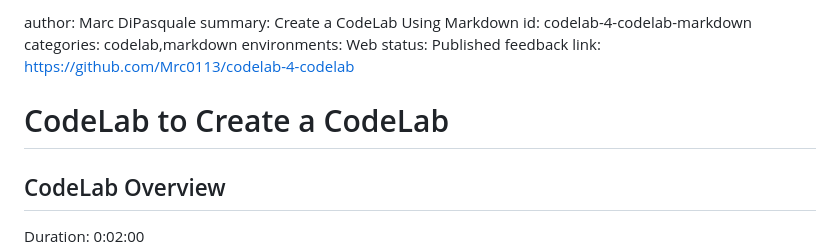
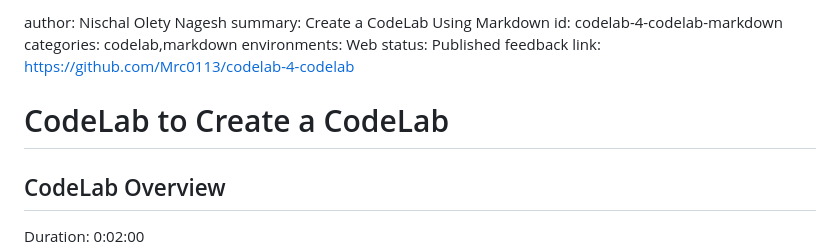
Before and after one commit to nischalon10/codelabtesting, a Markdown page: codelab.md, the part around the change. Rendered like a GitHub page.

Commit message:
Update author name in codelab.md

```diff
--- a/codelab.md
+++ b/codelab.md
@@ -1,4 +1,4 @@
-author: Marc DiPasquale
+author: Nischal Olety Nagesh
 summary: Create a CodeLab Using Markdown
 id: codelab-4-codelab-markdown
 categories: codelab,markdown
@@ -7,7 +7,6 @@ status: Published
 feedback link: https://github.com/Mrc0113/codelab-4-codelab
 
 # CodeLab to Create a CodeLab
-
 
 ## CodeLab Overview
 Duration: 0:02:00
```
